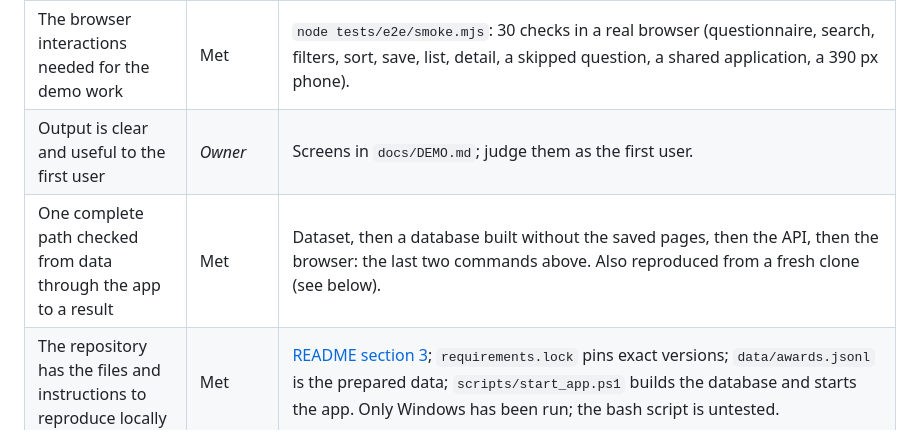
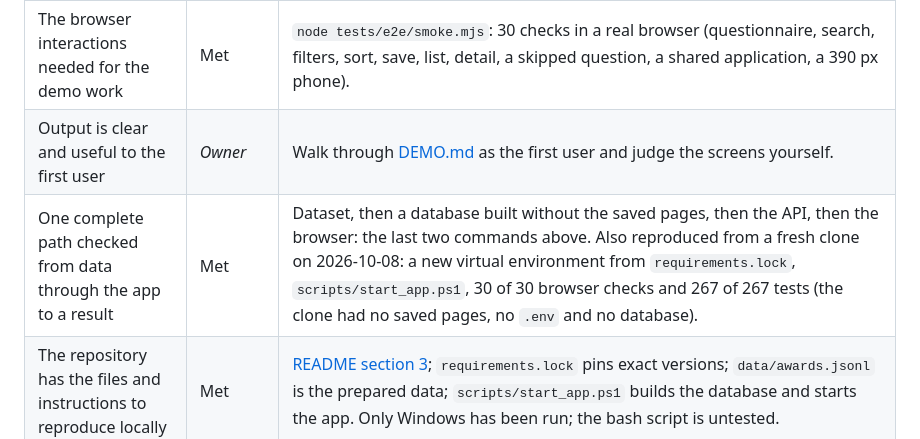
Before and after one commit to YuzhengShi/Datathon-Season-2026, a Markdown page: docs/BUILD_SESSION_2.md, the part around the change. GitHub-like rendering.

```diff
--- a/docs/BUILD_SESSION_2.md
+++ b/docs/BUILD_SESSION_2.md
@@ -34,8 +34,8 @@ The app is a small Python service plus a static frontend served by it, not a pur
 | Real, permitted data relevant to the problem | Met, with one open item | 58 records from public pages ([README section 2](../README.md)). Government of Canada content is used under its non-commercial reproduction terms, with the statement those terms require shown in the app. For other providers: facts and short quotes with a link, robots.txt honoured, not copied wholesale. **Open:** their terms of use have not been read by a person (`access_status: unreviewed`); the About page gives a contact for removal. UBC refuses automated access, so nothing is taken from it. |
 | Displayed results are supported by the data | Met | `tests/test_export_path.py` (API equals dataset; amounts and dates appear in their quotes). |
 | The browser interactions needed for the demo work | Met | `node tests/e2e/smoke.mjs`: 30 checks in a real browser (questionnaire, search, filters, sort, save, list, detail, a skipped question, a shared application, a 390 px phone). |
-| Output is clear and useful to the first user | *Owner* | Screens in `docs/DEMO.md`; judge them as the first user. |
-| One complete path checked from data through the app to a result | Met | Dataset, then a database built without the saved pages, then the API, then the browser: the last two commands above. Also reproduced from a fresh clone (see below). |
+| Output is clear and useful to the first user | *Owner* | Walk through [DEMO.md](DEMO.md) as the first user and judge the screens yourself. |
+| One complete path checked from data through the app to a result | Met | Dataset, then a database built without the saved pages, then the API, then the browser: the last two commands above. Also reproduced from a fresh clone on 2026-10-08: a new virtual environment from `requirements.lock`, `scripts/start_app.ps1`, 30 of 30 browser checks and 267 of 267 tests (the clone had no saved pages, no `.env` and no database). |
 | The repository has the files and instructions to reproduce locally | Met | [README section 3](../README.md); `requirements.lock` pins exact versions; `data/awards.jsonl` is the prepared data; `scripts/start_app.ps1` builds the database and starts the app. Only Windows has been run; the bash script is untested. |
 
 ## Submission
```
Also changed, not shown: README.md (+1 -1 lines).
